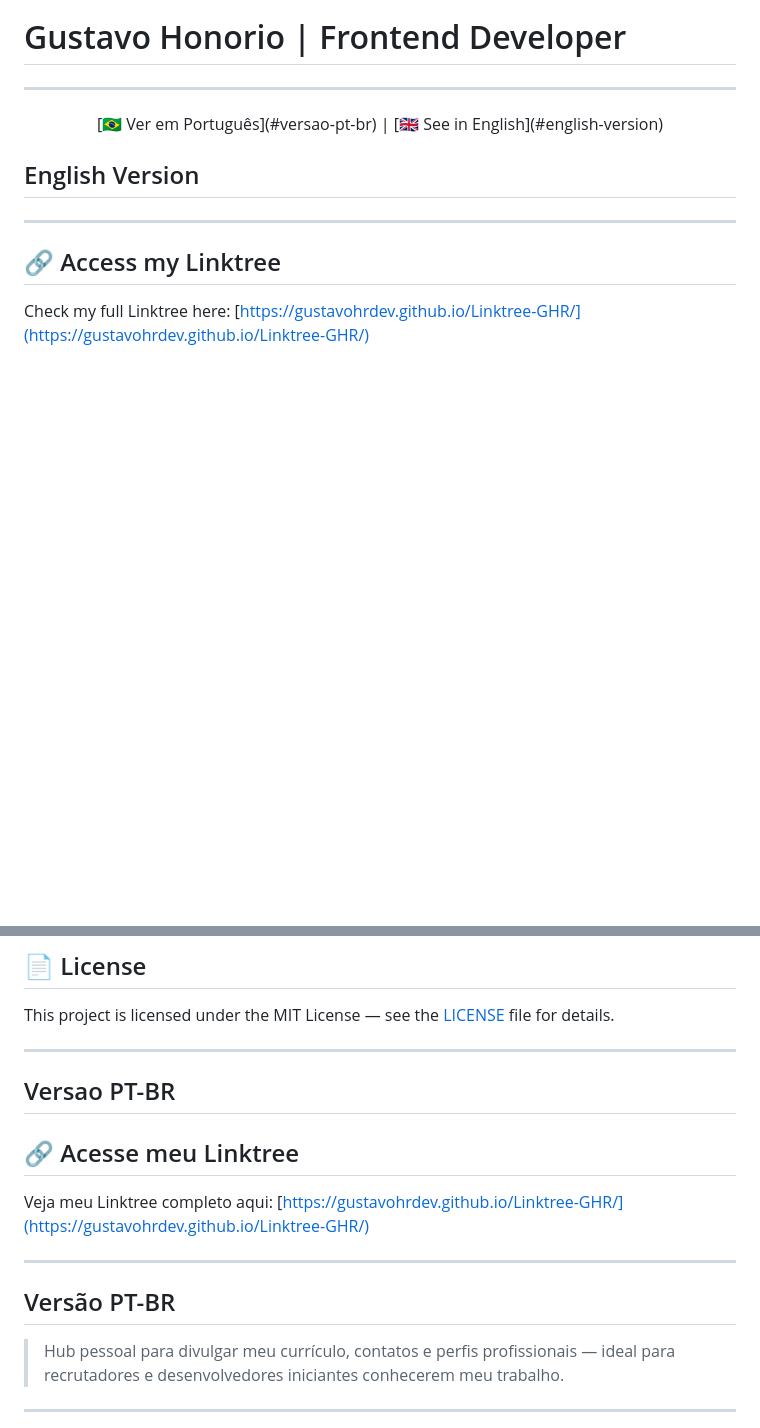
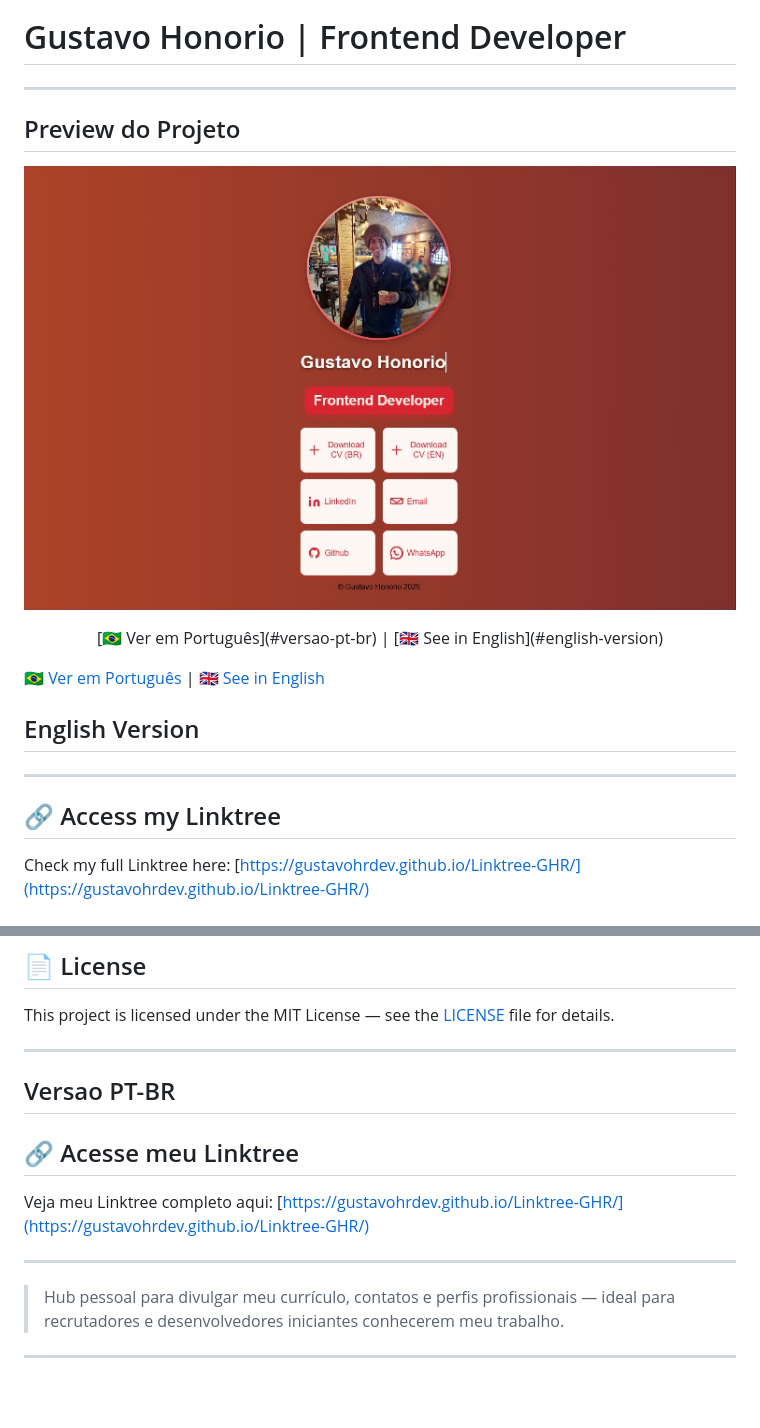
Before and after one commit to GustavoHRdev/Linktree-GHR, a Markdown page: README.md, 2 parts joined by grey strips. GitHub-like rendering; pictures changed too: assets/printlinktree.jpg (added); blank space fills up the shorter version.

Commit message:
synthase correction README

```diff
--- a/README.md
+++ b/README.md
@@ -1,8 +1,14 @@
 # Gustavo Honorio | Frontend Developer
 ---
+
+## Preview do Projeto
+
+![Screenshot do Linktree](./assets/printlinktree.jpg)
 <p align="center">
   [🇧🇷 Ver em Português](#versao-pt-br) | [🇬🇧 See in English](#english-version)
 </p>
+
+[🇧🇷 Ver em Português](#versao-pt-br) | [🇬🇧 See in English](#english-version)
 
 ## English Version
 
@@ -71,7 +77,6 @@ This project is licensed under the MIT License — see the [LICENSE](LICENSE) fi
 
 ---
 
-
 ## Versao PT-BR <a name="versao-pt-br"></a>
 
 ## 🔗 Acesse meu Linktree
@@ -79,8 +84,6 @@ This project is licensed under the MIT License — see the [LICENSE](LICENSE) fi
 Veja meu Linktree completo aqui: [https://gustavohrdev.github.io/Linktree-GHR/](https://gustavohrdev.github.io/Linktree-GHR/)
 
 ---
-
-## Versão PT-BR
 
 > Hub pessoal para divulgar meu currículo, contatos e perfis profissionais — ideal para recrutadores e desenvolvedores iniciantes conhecerem meu trabalho.
 
```
Also changed, not shown: 2 other files.
